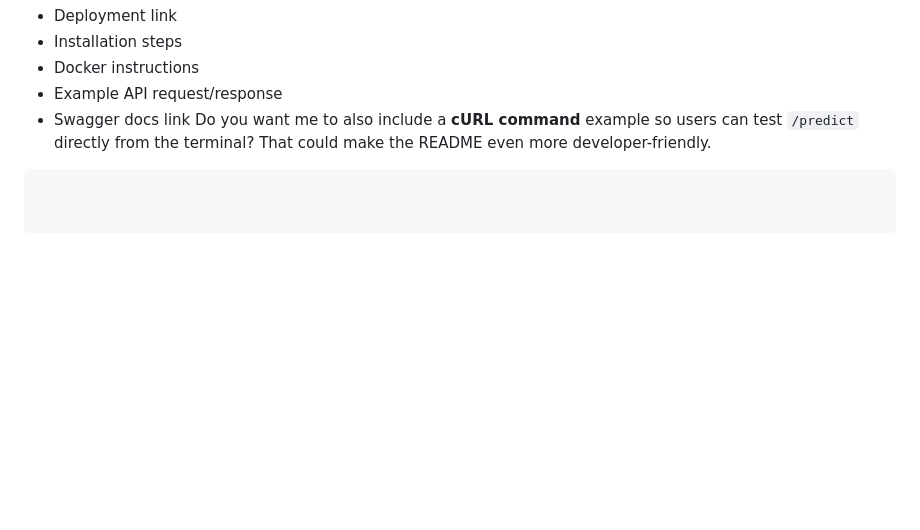
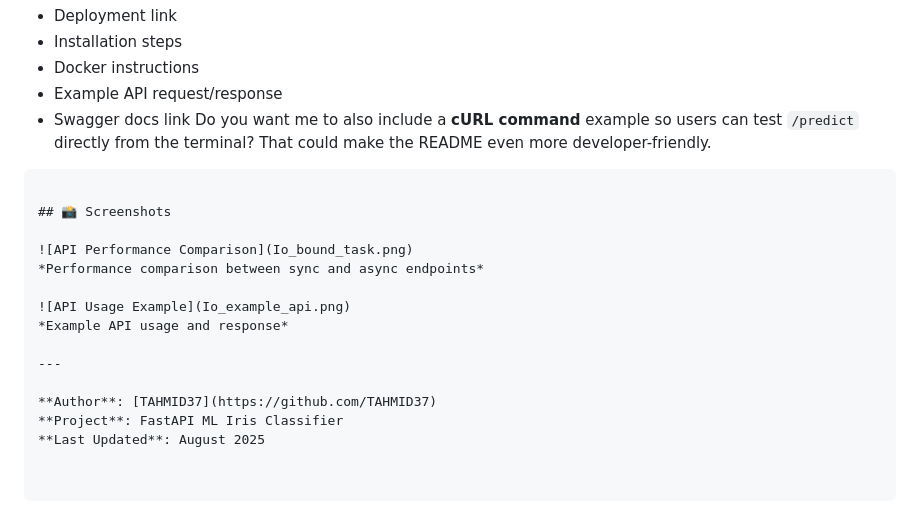
Before and after one commit to Aronno1920/Predict-Heart-Disease, a Markdown page: README.md, the part around the change. Drawn GitHub-style; blank space fills up the shorter version.

````diff
--- a/README.md
+++ b/README.md
@@ -151,3 +151,17 @@ I included:
 Do you want me to also include a **cURL command** example so users can test `/predict` directly from the terminal? That could make the README even more developer-friendly.
 
 ```
+
+## 📸 Screenshots
+
+![API Performance Comparison](Io_bound_task.png)
+*Performance comparison between sync and async endpoints*
+
+![API Usage Example](Io_example_api.png)
+*Example API usage and response*
+
+---
+
+**Author**: [TAHMID37](https://github.com/TAHMID37)
+**Project**: FastAPI ML Iris Classifier
+**Last Updated**: August 2025
````
